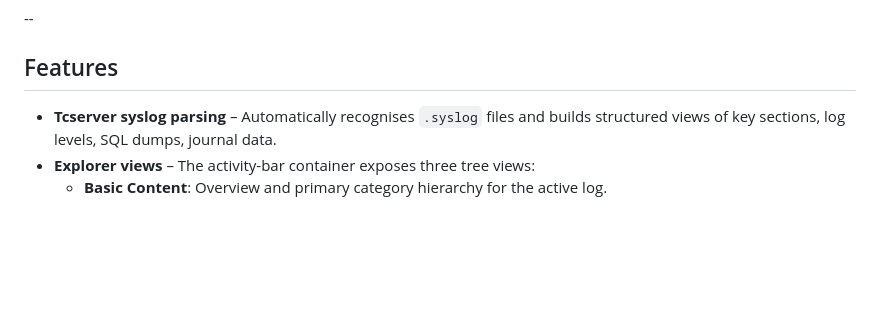
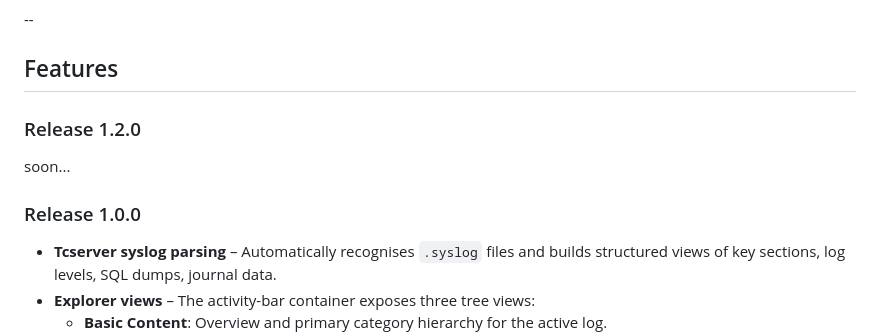
Before and after one commit to Krusty84/TCSyslogViewer, a Markdown page: README.md, the part around the change. GitHub-like rendering; blank space fills up the shorter version.

```diff
--- a/README.md
+++ b/README.md
@@ -12,7 +12,10 @@ It parses large logs, organises their content into rich explorer views, and prov
 --
 
 ## Features
+### Release 1.2.0
+soon...
 
+### Release 1.0.0
 - **Tcserver syslog parsing** – Automatically recognises `.syslog` files and builds structured views of key sections, log levels, SQL dumps, journal data.
 - **Explorer views** – The activity-bar container exposes three tree views:
   - **Basic Content**: Overview and primary category hierarchy for the active log.
```
